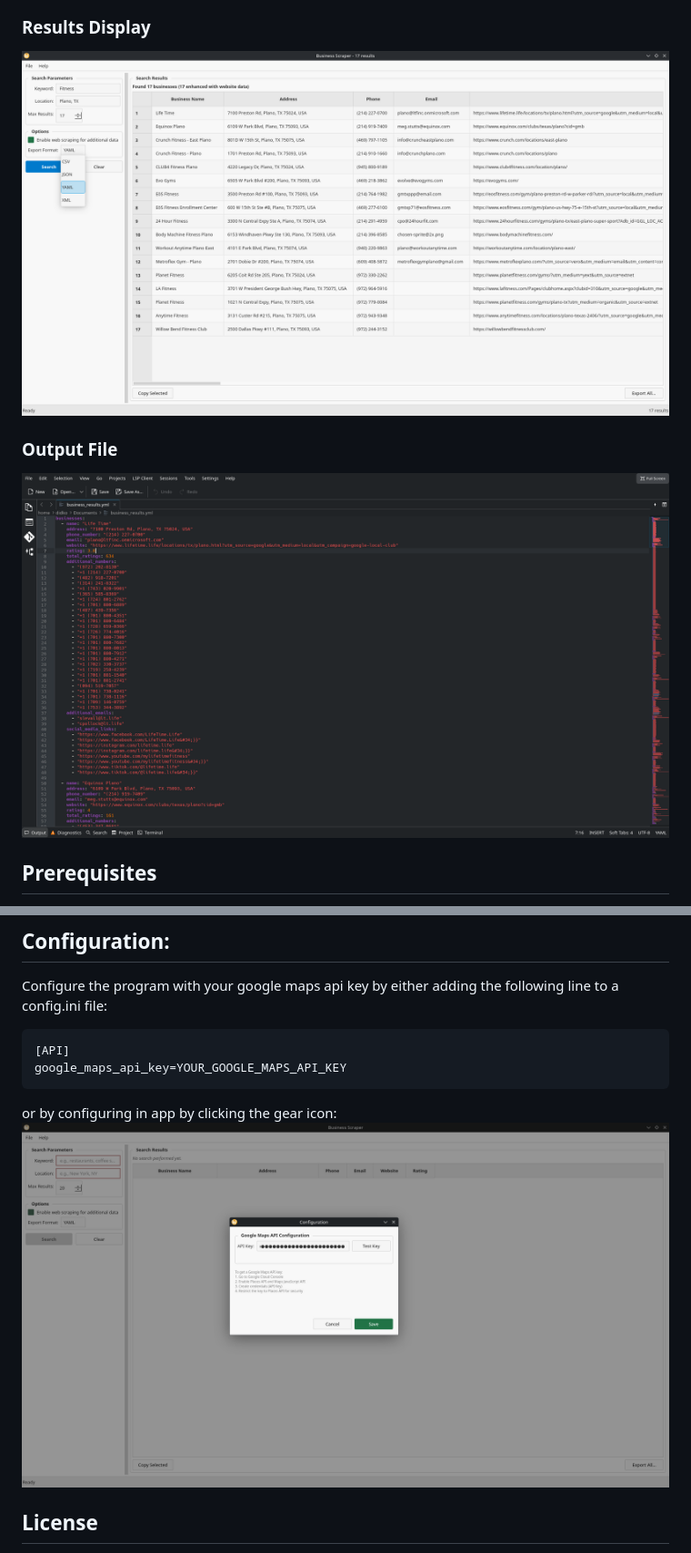
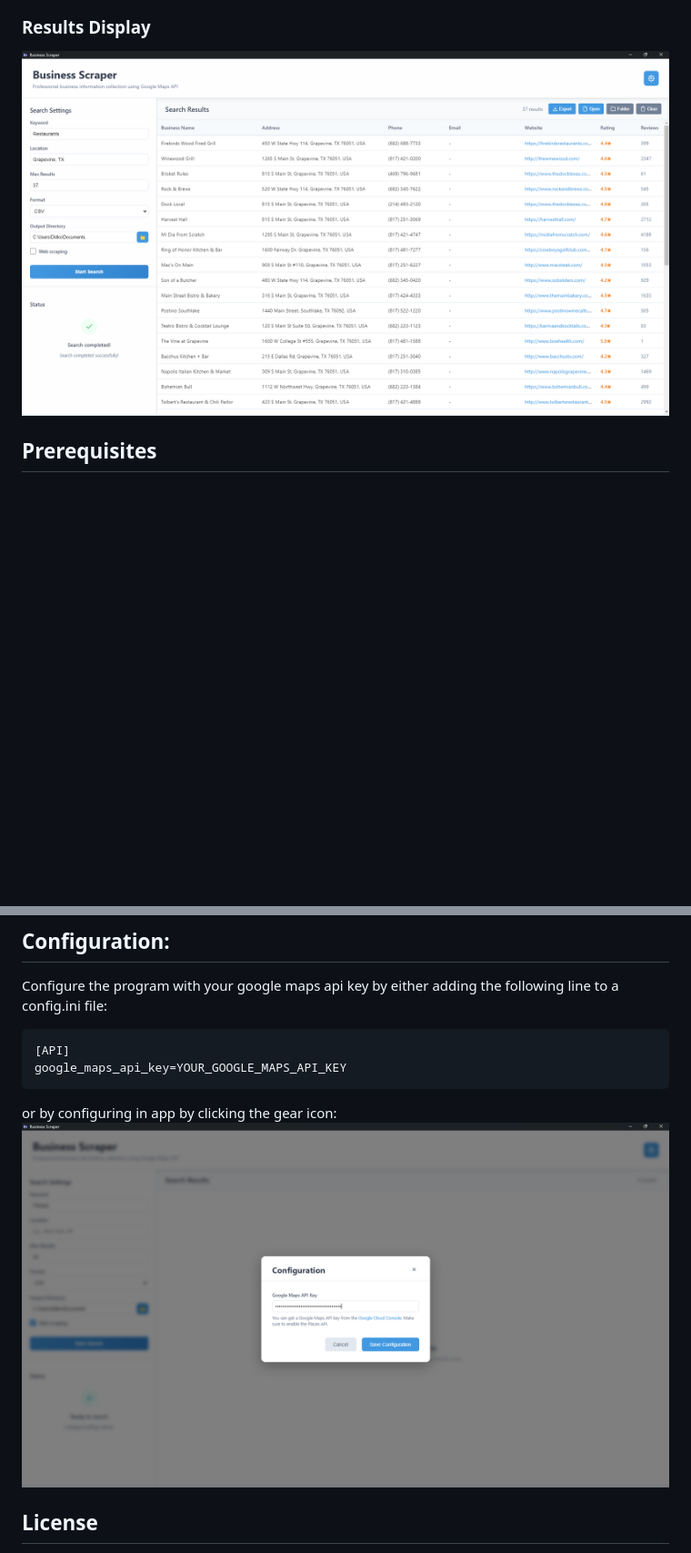
Before and after one commit to DanielStanev/Business-Scraper-Electron, a Markdown page: README.md, 2 parts joined by grey strips. Shown: that part at 91% size. Drawn GitHub-style; pictures changed too: screenshots/config.png, screenshots/output.png (deleted), screenshots/results.png; blank space fills up the shorter version.

```diff
--- a/README.md
+++ b/README.md
@@ -17,8 +20,5 @@ This version uses the C++ backend of the previous desktop app, but now uses Elec
 ### Results Display
 ![Results View](screenshots/results.png)
-
-### Output File
-![Output File](screenshots/output.png)
 
 
 ## Prerequisites
```
Also changed, not shown: other parts of README.md (+3 -4 lines), screenshots/processing.png (added), 8 other files.
